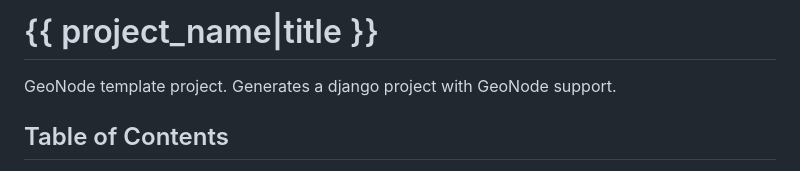
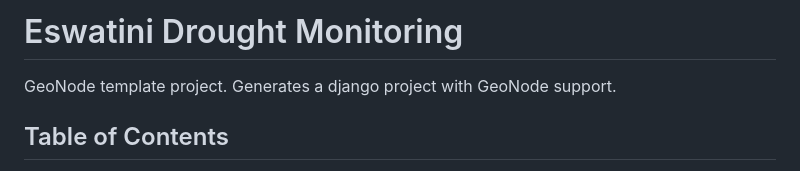
Before and after one commit to ifirmawan/geonodedev, a Markdown page: README.md, the part around the change. Rendered like a GitHub page.

Commit message:
docs: rename project title template

```diff
--- a/README.md
+++ b/README.md
@@ -1,4 +1,4 @@
-# {{ project_name|title }}
+# Eswatini Drought Monitoring
 
 GeoNode template project. Generates a django project with GeoNode support.
 
```
